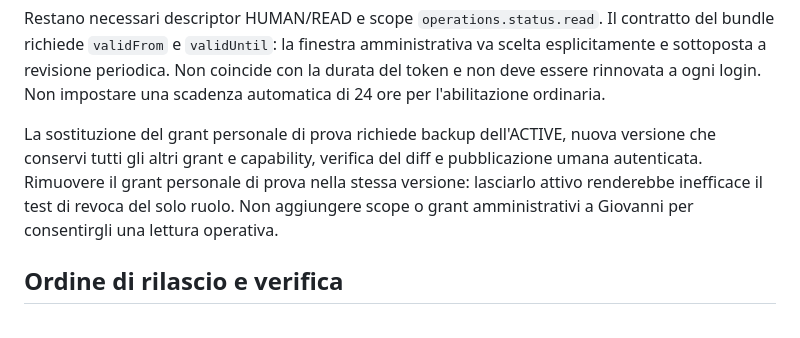
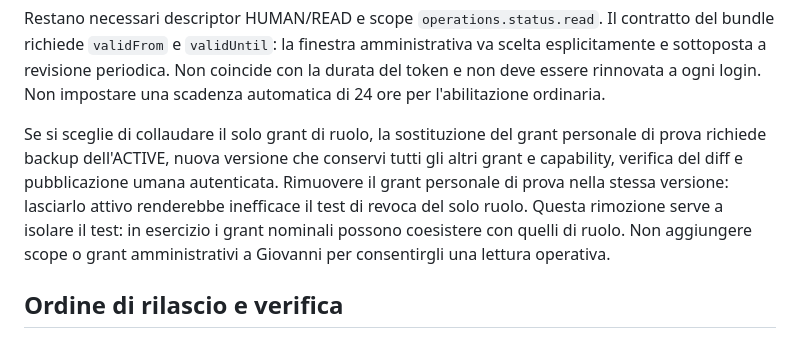
Before and after one commit to GioNob/ouf-mcp-server, a Markdown page: docs/ACCESSO_PER_RUOLI_E_AMMINISTRAZIONE.md, the part around one of its changes. GitHub-like rendering.

```diff
--- a/docs/ACCESSO_PER_RUOLI_E_AMMINISTRAZIONE.md
+++ b/docs/ACCESSO_PER_RUOLI_E_AMMINISTRAZIONE.md
@@ -67,11 +82,13 @@ amministrativa va scelta esplicitamente e sottoposta a revisione periodica.
 Non coincide con la durata del token e non deve essere rinnovata a ogni login.
 Non impostare una scadenza automatica di 24 ore per l'abilitazione ordinaria.
 
-La sostituzione del grant personale di prova richiede backup dell'ACTIVE,
+Se si sceglie di collaudare il solo grant di ruolo, la sostituzione del grant
+personale di prova richiede backup dell'ACTIVE,
 nuova versione che conservi tutti gli altri grant e capability, verifica del
 diff e pubblicazione umana autenticata. Rimuovere il grant personale di prova
 nella stessa versione: lasciarlo attivo renderebbe inefficace il test di revoca
-del solo ruolo. Non aggiungere scope o grant amministrativi a Giovanni per
+del solo ruolo. Questa rimozione serve a isolare il test: in esercizio i grant
+nominali possono coesistere con quelli di ruolo. Non aggiungere scope o grant amministrativi a Giovanni per
 consentirgli una lettura operativa.
 
 ## Ordine di rilascio e verifica
```
Also changed, not shown: other parts of docs/ACCESSO_PER_RUOLI_E_AMMINISTRAZIONE.md (+41 -11 lines), docs/INSTALLAZIONE_KEYCLOAK_CHATGPT.md (+15 -0 lines).
